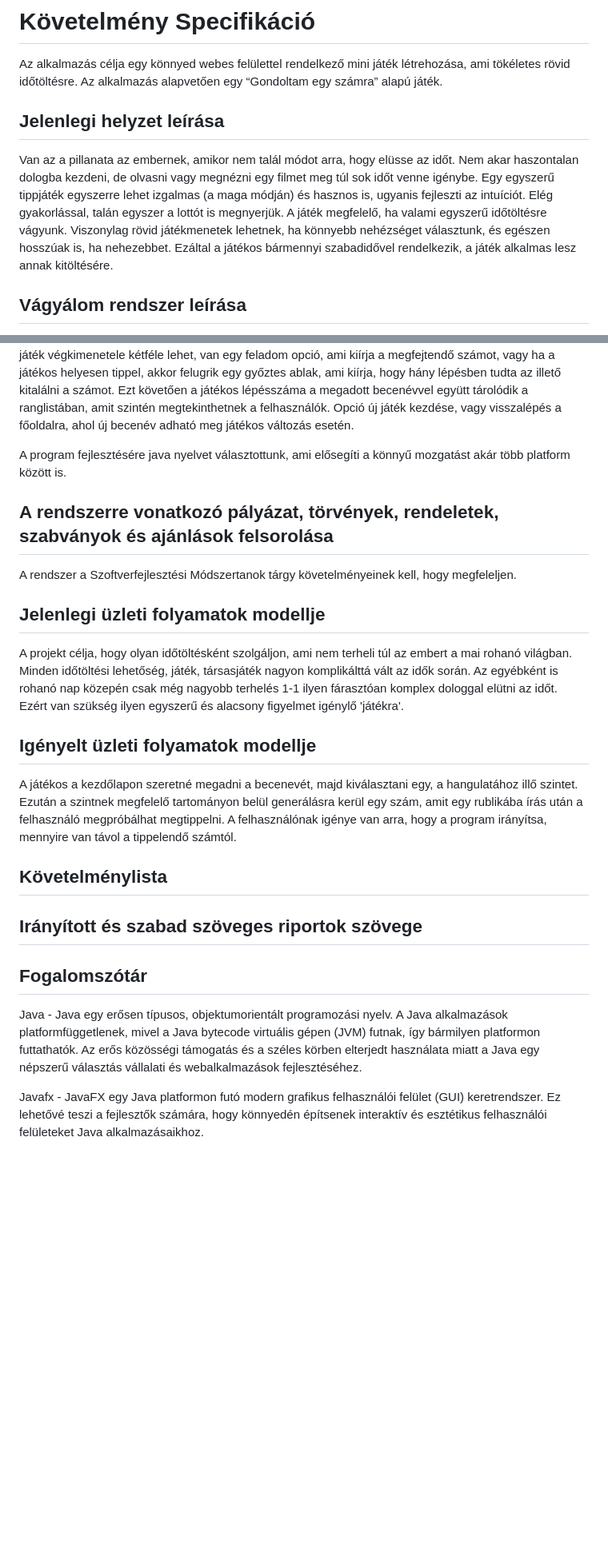
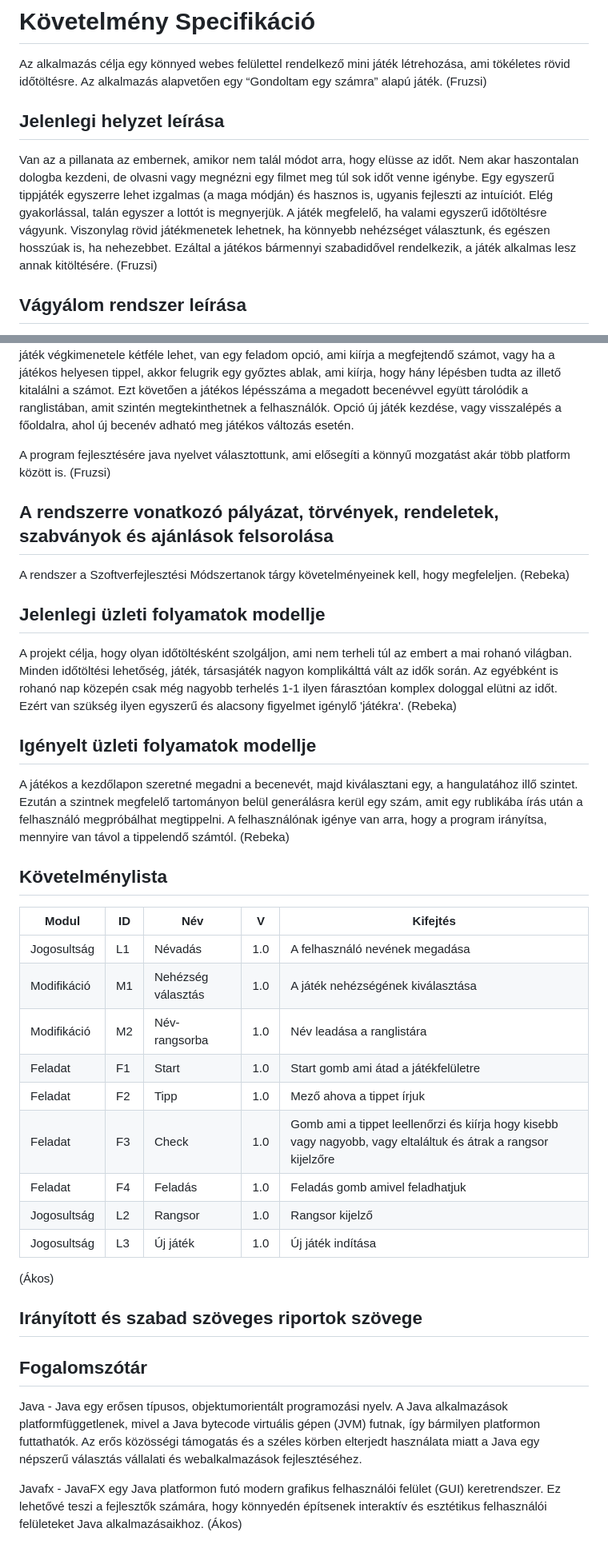
Before and after one commit to redfrog66/miniproject, a Markdown page: kovetelmenypecifikacio.md, 2 parts joined by grey strips. Shown: that part at 80% size. Drawn GitHub-style; blank space fills up the shorter version.

Commit message:
kovetelmenypecifikacio.md bekezdések címkézése
Mivel közösségi médián keresztül egyeztünk meg a bizonyos bekezdésekben, nevekkel címkéztem fel a bekezdéseket

```diff
--- a/kovetelmenypecifikacio.md
+++ b/kovetelmenypecifikacio.md
@@ -1,35 +1,48 @@
 # Követelmény Specifikáció
 
   Az alkalmazás célja egy könnyed webes felülettel rendelkező mini játék létrehozása, ami tökéletes rövid időtöltésre. Az alkalmazás alapvetően egy “Gondoltam egy számra” alapú játék.
-
-
+(Fruzsi)
 
 ## Jelenlegi helyzet leírása
 
   Van az a pillanata az embernek, amikor nem talál módot arra, hogy elüsse az időt. Nem akar haszontalan dologba kezdeni, de olvasni vagy megnézni egy filmet meg túl sok időt venne igénybe. Egy egyszerű tippjáték egyszerre lehet izgalmas (a maga módján) és hasznos is, ugyanis fejleszti az intuíciót. Elég gyakorlással, talán egyszer a lottót is megnyerjük.
   A játék megfelelő, ha valami egyszerű időtöltésre vágyunk. Viszonylag rövid játékmenetek lehetnek, ha könnyebb nehézséget választunk, és egészen hosszúak is, ha nehezebbet. Ezáltal a játékos bármennyi szabadidővel rendelkezik, a játék alkalmas lesz annak kitöltésére.
+(Fruzsi)
 
 ## Vágyálom rendszer leírása
 
   Kezdetben a játékos megadhat magának egy becenevet, ami majd a ranglistában való tároláshoz szükséges. A program a nehézség kiválasztása és a start gomb megnyomása után generál egy random számot a kiválasztott nehézség alapján lévő számtartományban. A játékos feladata, hogy kitalálja ezt a számot. A felugró ablakba beírhatja a tippelt számot, majd a program válaszként megadja, hogy a kisebb, vagy nagyobb-e, mint a kitalálandó szám. A program specifikusabb választ is képes megadni, például kicsit kisebb a szám, vagy sokkal nagyobb a szám. A játékos rendelkezésére áll több tippelési lehetőség is. A játék végkimenetele kétféle lehet, van egy feladom opció, ami kiírja a megfejtendő számot, vagy ha a játékos helyesen tippel, akkor felugrik egy győztes ablak, ami kiírja, hogy hány lépésben tudta az illető kitalálni a számot. Ezt követően a játékos lépésszáma a megadott becenévvel együtt tárolódik a ranglistában, amit szintén megtekinthetnek a felhasználók. Opció új játék kezdése, vagy visszalépés a főoldalra, ahol új becenév adható meg játékos változás esetén.
 
   A program fejlesztésére java nyelvet választottunk, ami elősegíti a könnyű mozgatást akár több platform között is.
-
+(Fruzsi)
 
 ## A rendszerre vonatkozó pályázat, törvények, rendeletek, szabványok és ajánlások felsorolása
 
   A rendszer a Szoftverfejlesztési Módszertanok tárgy követelményeinek kell, hogy megfeleljen.
+(Rebeka)
 
 ## Jelenlegi üzleti folyamatok modellje
 
 A projekt célja, hogy olyan időtöltésként szolgáljon, ami nem terheli túl az embert a mai rohanó világban. Minden időtöltési lehetőség, játék, társasjáték nagyon komplikálttá vált az idők során. Az egyébként is rohanó nap közepén csak még nagyobb terhelés 1-1 ilyen fárasztóan komplex dologgal elütni az időt. Ezért van szükség ilyen egyszerű és alacsony figyelmet igénylő 'játékra'.
-
+(Rebeka)
 ## Igényelt üzleti folyamatok modellje
 
 A játékos a kezdőlapon szeretné megadni a becenevét, majd kiválasztani egy, a hangulatához illő szintet. Ezután a szintnek megfelelő tartományon belül generálásra kerül egy szám, amit egy rublikába írás után a felhasználó megpróbálhat megtippelni. A felhasználónak igénye van arra, hogy a program irányítsa, mennyire van távol a tippelendő számtól.
-
+(Rebeka)
 ## Követelménylista
 
+| Modul       | ID  | Név               | V   | Kifejtés                                       |
+|-------------|-----|-------------------|-----|------------------------------------------------|
+| Jogosultság | L1  | Névadás           | 1.0 | A felhasználó nevének megadása                |
+| Modifikáció | M1  | Nehézség választás| 1.0 | A játék nehézségének kiválasztása             |
+| Modifikáció | M2  | Név-rangsorba     | 1.0 | Név leadása a ranglistára                     |
+| Feladat     | F1  | Start             | 1.0 | Start gomb ami átad a játékfelületre          |
+| Feladat     | F2  | Tipp              | 1.0 | Mező ahova a tippet írjuk                     |
+| Feladat     | F3  | Check             | 1.0 | Gomb ami a tippet leellenőrzi és kiírja hogy kisebb vagy nagyobb, vagy eltaláltuk és átrak a rangsor kijelzőre |
+| Feladat     | F4  | Feladás           | 1.0 | Feladás gomb amivel feladhatjuk              |
+| Jogosultság | L2  | Rangsor           | 1.0 | Rangsor kijelző                               |
+| Jogosultság | L3  | Új játék          | 1.0 | Új játék indítása                              |
+(Ákos)
 
 
 ## Irányított és szabad szöveges riportok szövege
@@ -40,3 +53,4 @@ A játékos a kezdőlapon szeretné megadni a becenevét, majd kiválasztani egy
   Java  -  Java egy erősen típusos, objektumorientált programozási nyelv. A Java alkalmazások platformfüggetlenek, mivel a Java bytecode virtuális gépen (JVM) futnak, így bármilyen platformon futtathatók. Az erős közösségi támogatás és a széles körben elterjedt használata miatt a Java egy népszerű választás vállalati és webalkalmazások fejlesztéséhez.
 
   Javafx  -  JavaFX egy Java platformon futó modern grafikus felhasználói felület (GUI) keretrendszer. Ez lehetővé teszi a fejlesztők számára, hogy könnyedén építsenek interaktív és esztétikus felhasználói felületeket Java alkalmazásaikhoz.
+(Ákos)
```
